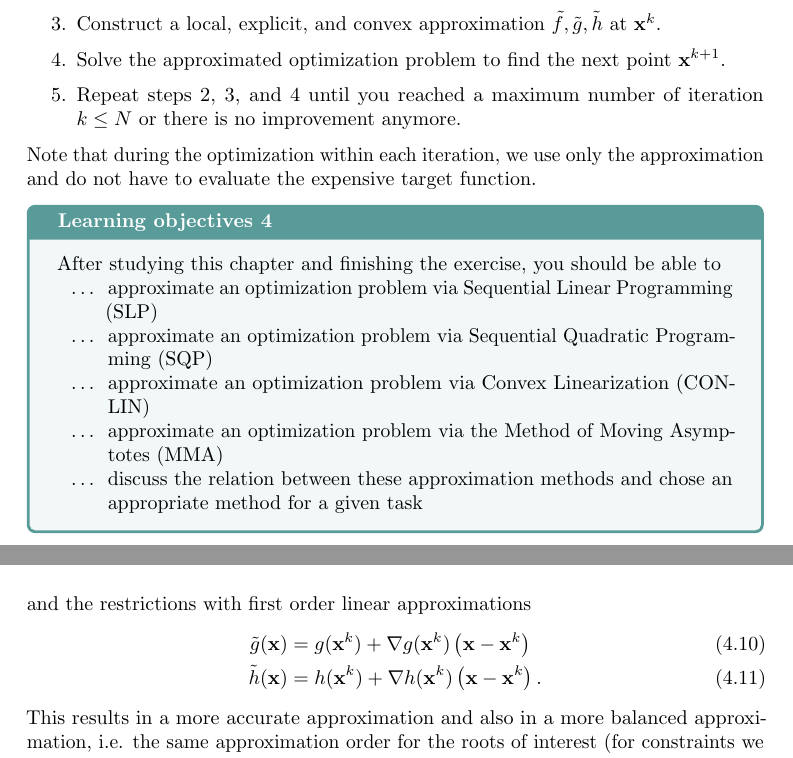
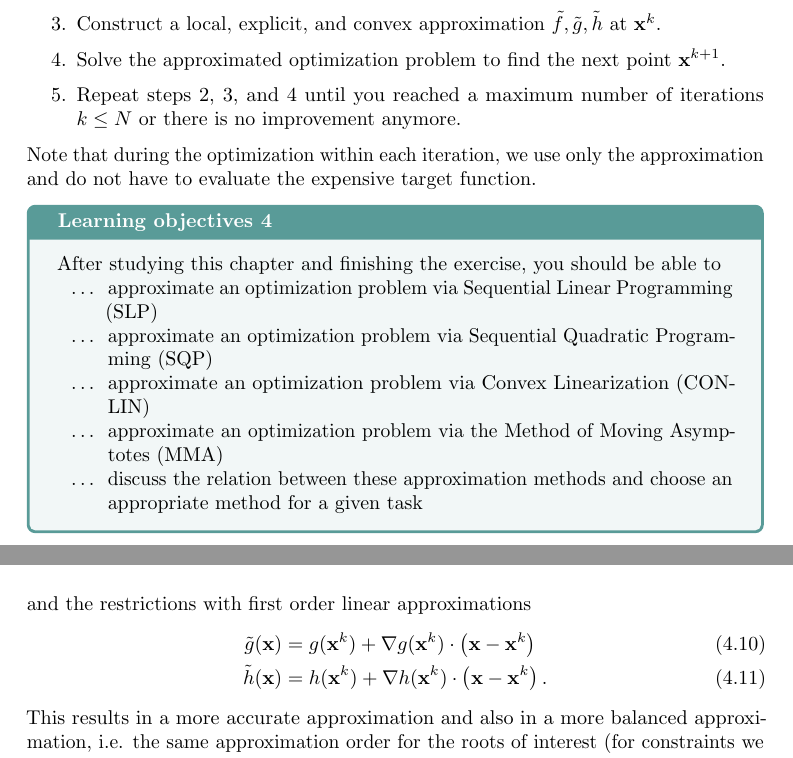
Before and after one commit to meyer-nils/structural_optimization, a LaTeX thesis (main.tex, which reads chapters/approximation_optimization.tex): two parts of pages 31 and 33 of 81, joined at a grey line, cut so that both start at the same text. Compiled offline with pdfLaTeX.

Commit message:
Revise approximation methods.

```diff
--- a/chapters/approximation_optimization.tex
+++ b/chapters/approximation_optimization.tex
@@ -8,7 +8,7 @@ The procedure using a local approximation is as follows:
     \item Evaluate the target function, constraints and their gradients at the current position $\mathbf{x}^k$.
     \item Construct a local, explicit, and convex approximation $\tilde{f}, \tilde{g}, \tilde{h}$ at $\mathbf{x}^k$.
     \item Solve the approximated optimization problem to find the next point $\mathbf{x}^{k+1}$.
-    \item Repeat steps 2, 3, and 4 until you reached a maximum number of iteration $k \le N$ or there is no improvement anymore.
+    \item Repeat steps 2, 3, and 4 until you reached a maximum number of iterations $k \le N$ or there is no improvement anymore.
 \end{enumerate}
 
 Note that during the optimization within each iteration, we use only the approximation and do not have to evaluate the expensive target function.
@@ -20,7 +20,7 @@ After studying this chapter and finishing the exercise, you should be able to
     \item approximate an optimization problem via Sequential Quadratic Programming (SQP)
     \item approximate an optimization problem via Convex Linearization (CONLIN)
     \item approximate an optimization problem via the Method of Moving Asymptotes (MMA)
-    \item discuss the relation between these approximation methods and chose an appropriate method for a given task
+    \item discuss the relation between these approximation methods and choose an appropriate method for a given task
 \end{itemize}
 \end{objectives}
 
@@ -73,8 +73,8 @@ In Sequential Quadratic Programming (SQP), we approximate the objective function
 \end{equation}
 and the restrictions with first order linear approximations
 \begin{align}
-    \tilde{g}(\mathbf{x}) &= g(\mathbf{x}^k) + \nabla g(\mathbf{x}^k) \left(\mathbf{x} - \mathbf{x}^k \right) \\
-    \tilde{h}(\mathbf{x}) &= h(\mathbf{x}^k) + \nabla h(\mathbf{x}^k) \left(\mathbf{x} - \mathbf{x}^k \right).
+    \tilde{g}(\mathbf{x}) &= g(\mathbf{x}^k) + \nabla g(\mathbf{x}^k) \cdot \left(\mathbf{x} - \mathbf{x}^k \right) \\
+    \tilde{h}(\mathbf{x}) &= h(\mathbf{x}^k) + \nabla h(\mathbf{x}^k) \cdot \left(\mathbf{x} - \mathbf{x}^k \right).
 \end{align}
 This results in a more accurate approximation and also in a more balanced approximation, i.e. the same approximation order for the roots of interest (for constraints we are interested in roots of the function itself, for the objective we are interest in the roots of the derivative).
 The Hessian $\nabla^2 f$ may be approximated efficiently using the BFGS algorithm. This way, the problem is convex and we may use the methods from Chapter 3 to obtain the optimum.
```
